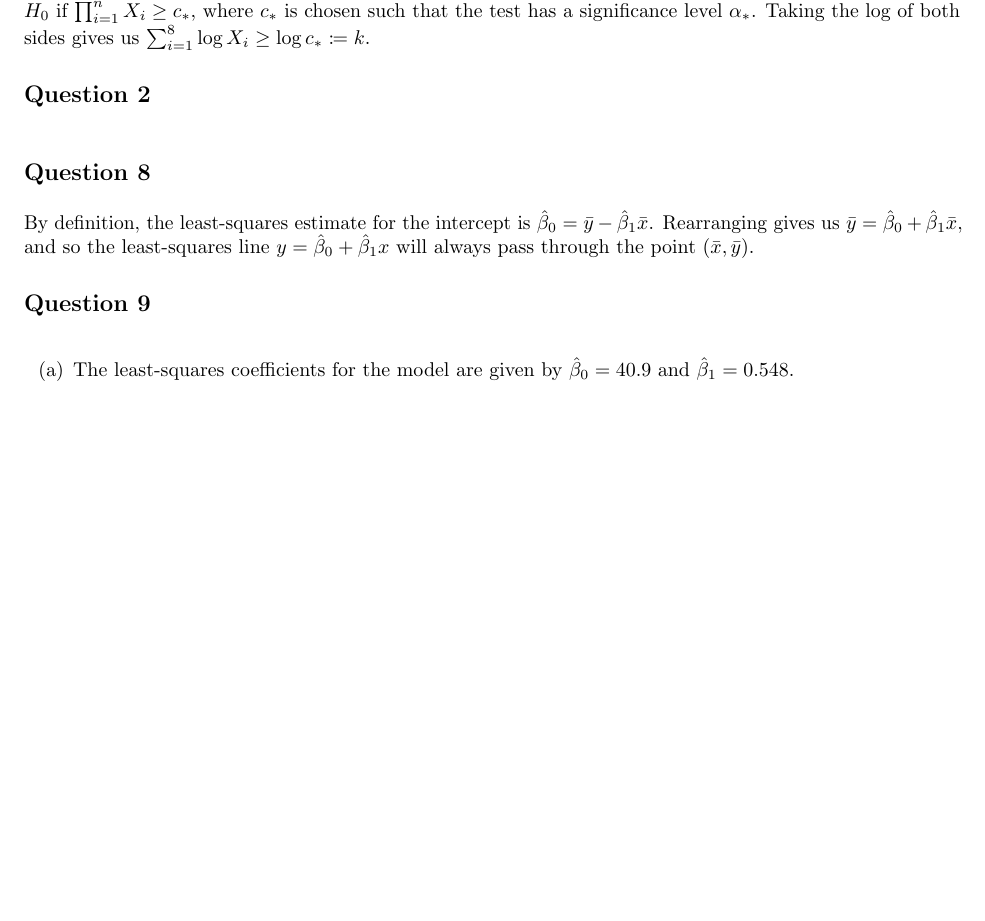
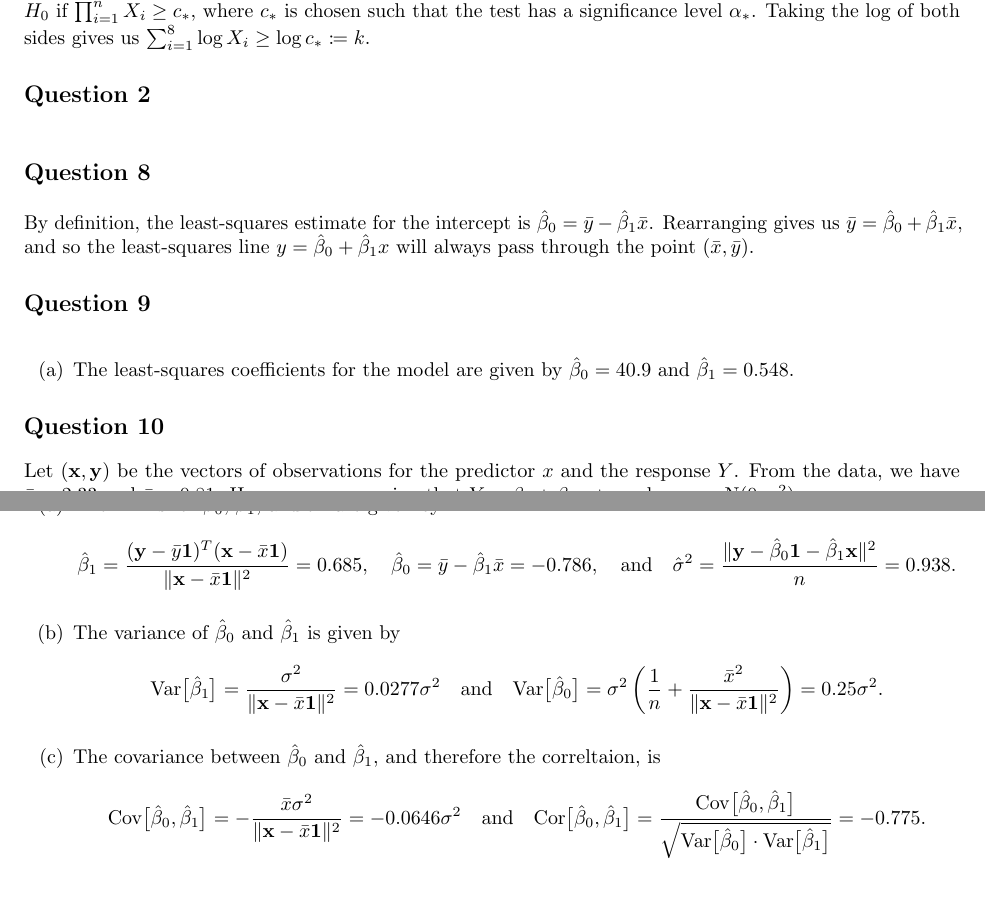
Before and after one commit to akenny430/stat-gr5204, a LaTeX document (hwk/hwk03/hwk03-ans.tex): part of the page before the commit and two parts of pages 1 and 2 of 2 after it, the two joined at a grey line, cut so that both start at the same text, the shorter picture padded with empty space. Compiled offline with pdfLaTeX.

Commit message:
finished q10

```diff
--- a/hwk/hwk03/hwk03-ans.tex
+++ b/hwk/hwk03/hwk03-ans.tex
@@ -77,4 +77,51 @@ pass through the point \((\bar{x}, \bar{y})\).
     \item[(a)] The least-squares coefficients for the model are given by \(\hat{\beta}_0 = 40.9\) and \(\hat{\beta}_1 = 0.548\).
 \end{itemize}
 
+%' ============================================================================================================================================================
+\section{Question 10} \noindent
+Let \((\mathbf{x}, \mathbf{y})\) be the vectors of observations for the predictor \(x\) and the response \(Y\).
+From the data, we have \(\bar{x} = 2.33\) and \(\bar{y} = 0.81\).
+Here we are assuming that \(Y = \beta_0 + \beta_1 x + \epsilon\), where \(\epsilon \sim \mathrm{N}(0, \sigma^2)\).
+\begin{itemize}
+    \item[(a)] The MLEs for \(\beta_0\), \(\beta_1\), and \(\sigma^2\) are given by
+    \begin{align*}
+        % \hat{\beta}_{1,\mathrm{MLE}}
+        \hat{\beta}_{1}
+        = \frac{(\mathbf{y} - \bar{y}\mathbf{1})^T(\mathbf{x} - \bar{x}\mathbf{1})}{\| \mathbf{x} - \bar{x}\mathbf{1} \|^2}
+        = 0.685,
+        ~~~
+        % \hat{\beta}_{0,\mathrm{MLE}}
+        \hat{\beta}_0
+        = \bar{y} - \hat{\beta}_1 \bar{x}
+        = -0.786,
+        ~~~\mathrm{and}~~~
+        % \hat{\sigma}^2_{\mathrm{MLE}}
+        \hat{\sigma}^2
+        = \frac{\| \mathbf{y} - \hat{\beta}_0 \mathbf{1} - \hat{\beta}_1 \mathbf{x} \|^2}{n}
+        = 0.938.
+    \end{align*}
+    \item[(b)] The variance of \(\hat{\beta}_0\) and \(\hat{\beta}_1\) is given by
+    \begin{align*}
+        \mathrm{Var}\big[ \hat{\beta}_1 \big]
+        = \frac{\sigma^2}{\| \mathbf{x} - \bar{x}\mathbf{1} \|^2}
+        = 0.0277 \sigma^2
+        ~~~\mathrm{and}~~~
+        \mathrm{Var}\big[ \hat{\beta}_0 \big]
+        = \sigma^2 \left( \frac{1}{n} + \frac{\bar{x}^2}{\| \mathbf{x} - \bar{x}\mathbf{1} \|^2} \right)
+        = 0.25 \sigma^2.
+    \end{align*}
+    \item[(c)] The covariance between \(\hat{\beta}_0\) and \(\hat{\beta}_1\), and therefore the correltaion, is
+    \begin{align*}
+        \mathrm{Cov}\big[ \hat{\beta}_0, \hat{\beta}_1 \big]
+        = - \frac{\bar{x} \sigma^2}{\| \mathbf{x} - \bar{x}\mathbf{1} \|^2}
+        = -0.0646 \sigma^2
+        ~~~\mathrm{and}~~~
+        \mathrm{Cor}\big[ \hat{\beta}_0, \hat{\beta}_1 \big]
+        % = \frac{\mathrm{Cov}\big[ \hat{\beta}_0, \hat{\beta}_1 \big]}{\sqrt{\mathrm{Var}\big[ \hat{\beta}_0 \big]} \cdot \sqrt{\mathrm{Var}\big[ \hat{\beta}_1 \big]}}
+        = \frac{\mathrm{Cov}\big[ \hat{\beta}_0, \hat{\beta}_1 \big]}{\sqrt{\mathrm{Var}\big[ \hat{\beta}_0 \big] \cdot \mathrm{Var}\big[ \hat{\beta}_1 \big]}}
+        % = \frac{-1.5 \sigma^2}{\sqrt{0.0277 \sigma^2} \cdot \sqrt{0.25 \sigma^2}}
+        = -0.775.
+    \end{align*}
+\end{itemize}
+
 \end{document}
```
Also changed, not shown: hwk/hwk03/hwk03-ans.pdf.
